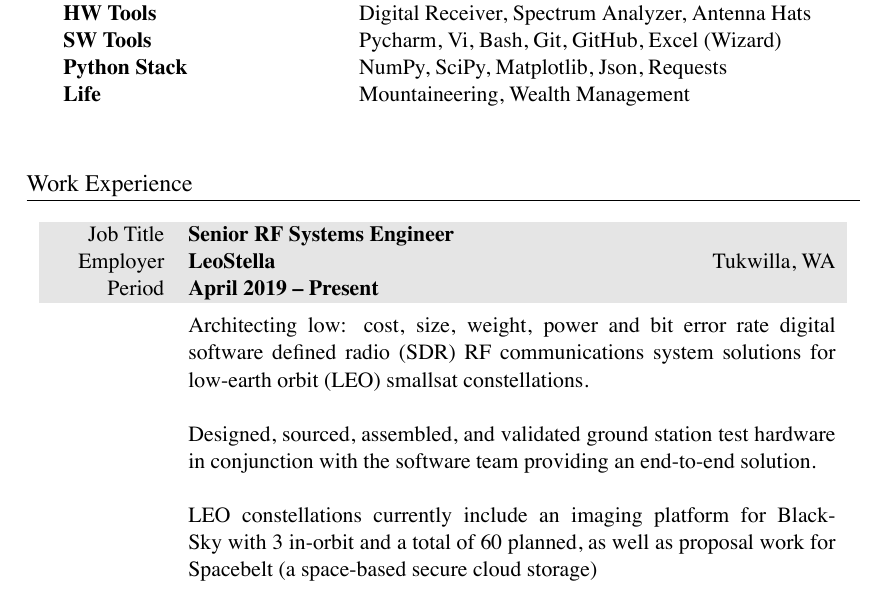
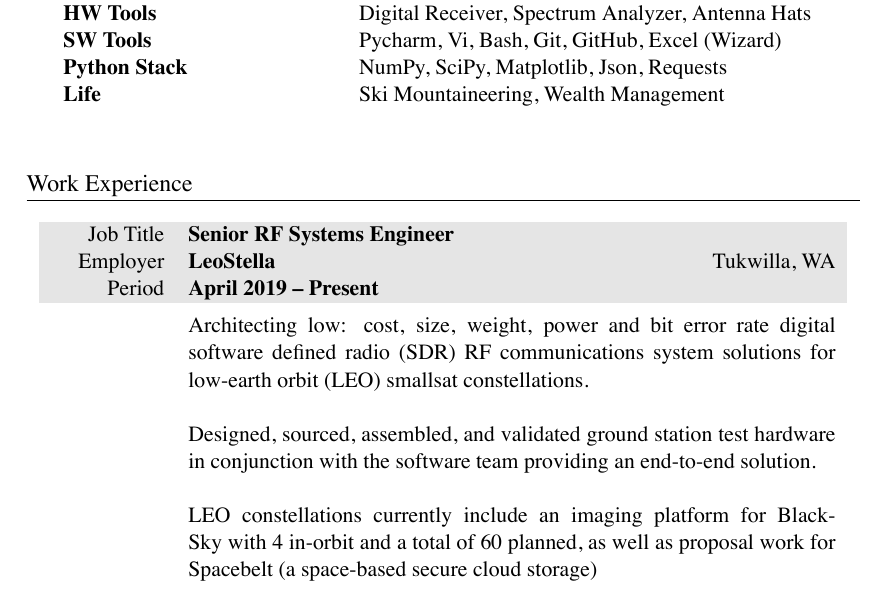
Before and after one commit to markopfell/life, a LaTeX CV (work/resume/Mark Opfell,Resume.tex): part of page 1 of 2, cut so that both start at the same text. The pictures show the PDF file work/resume/Mark Opfell,Resume.pdf that the author committed with the source.

Commit message:
Tweaked wording

```diff
--- a/work/resume/Mark Opfell,Resume.tex
+++ b/work/resume/Mark Opfell,Resume.tex
@@ -60,7 +60,7 @@ RF Standards & FCC, ITU \\
 HW Tools & Digital Receiver, Spectrum Analyzer, Antenna Hats \\
 SW Tools & Pycharm, Vi, Bash, Git, GitHub, Excel (Wizard)\\
 Python Stack & NumPy, SciPy, Matplotlib, Json, Requests \\
-Life & Mountaineering, Wealth Management  \\
+Life & Ski Mountaineering, Wealth Management  \\
 \\
 \end{tabular}
 
@@ -80,7 +80,7 @@ Architecting low: cost, size, weight, power and bit error rate digital software
 Designed, sourced, assembled, and validated ground station test hardware in conjunction with the software team providing an end-to-end solution.
 \newline
 \newline
-LEO constellations currently include an imaging platform for BlackSky with 3 in-orbit and a total of 60 planned, as well as proposal work for Spacebelt (a space-based secure cloud storage)
+LEO constellations currently include an imaging platform for BlackSky with 4 in-orbit and a total of 60 planned, as well as proposal work for Spacebelt (a space-based secure cloud storage)
 \\
 \\
 \end{tabularx}
```
Also changed, not shown: work/resume/Mark Opfell,Resume.pdf.
